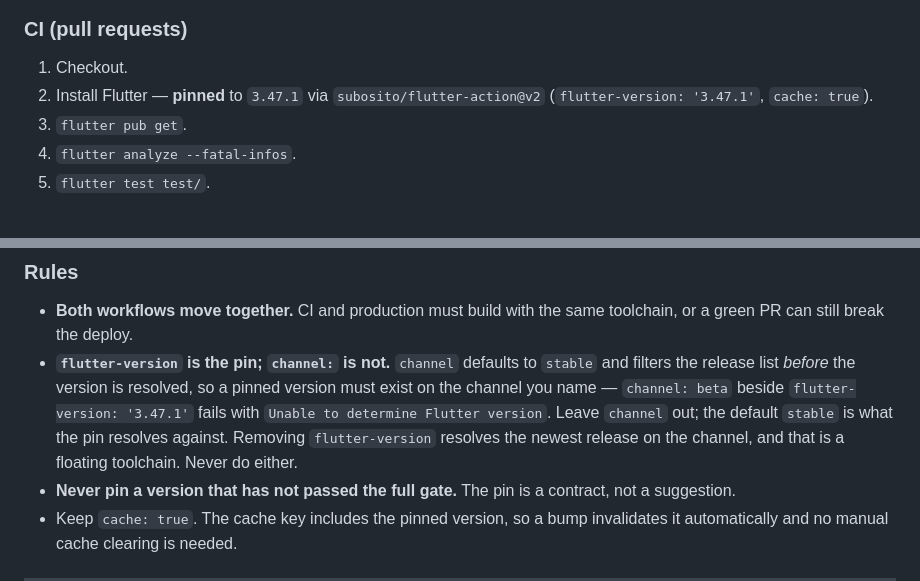
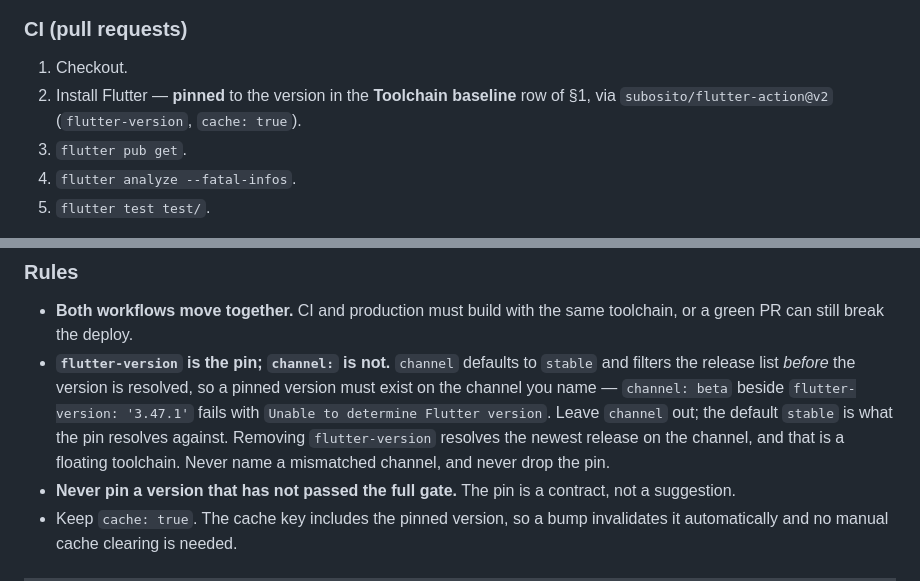
Before and after one commit to y0n1/bust_a_move_clone, a Markdown page: docs/ops/deployment.md, 2 parts joined by grey strips. Rendered like a GitHub page.

Commit message:
docs(ops): keep the version literal to the baseline row
Round 6 approved, with one observation worth acting on before merge: §3's CI
step restated the version in prose. §5 tells the reader that the only place
in this runbook to change is the §1 baseline row, so a bump that followed
§5 literally would leave §3 asserting the old version — the internal
disagreement §5 step 6 exists to warn against, and the same class of defect
as the ones the earlier rounds caught.

Point §3 at the baseline row instead of restating the literal. The version
now appears in exactly one normative place, plus the procedure's example
commands and two historical records (the gap table and the change log),
which should keep their literals.

Also reword "Never do either": it followed one recommendation and one
anti-pattern, so "either" did not map cleanly onto two things to avoid and
could be read as the opposite of the intent.

Refs: #79

```diff
--- a/docs/ops/deployment.md
+++ b/docs/ops/deployment.md
@@ -61,8 +61,8 @@ flowchart LR
 ### CI (pull requests)
 
 1. Checkout.
-2. Install Flutter — **pinned** to `3.47.1` via
-   `subosito/flutter-action@v2` (`flutter-version: '3.47.1'`, `cache: true`).
+2. Install Flutter — **pinned** to the version in the **Toolchain baseline** row
+   of §1, via `subosito/flutter-action@v2` (`flutter-version`, `cache: true`).
 3. `flutter pub get`.
 4. `flutter analyze --fatal-infos`.
 5. `flutter test test/`.
@@ -178,7 +178,8 @@ one commit:
   `flutter-version: '3.47.1'` fails with `Unable to determine Flutter version`.
   Leave `channel` out; the default `stable` is what the pin resolves against.
   Removing `flutter-version` resolves the newest release on the channel, and
-  that is a floating toolchain. Never do either.
+  that is a floating toolchain. Never name a mismatched channel, and never drop
+  the pin.
 - **Never pin a version that has not passed the full gate.** The pin is a
   contract, not a suggestion.
 - Keep `cache: true`. The cache key includes the pinned version, so a bump
```
